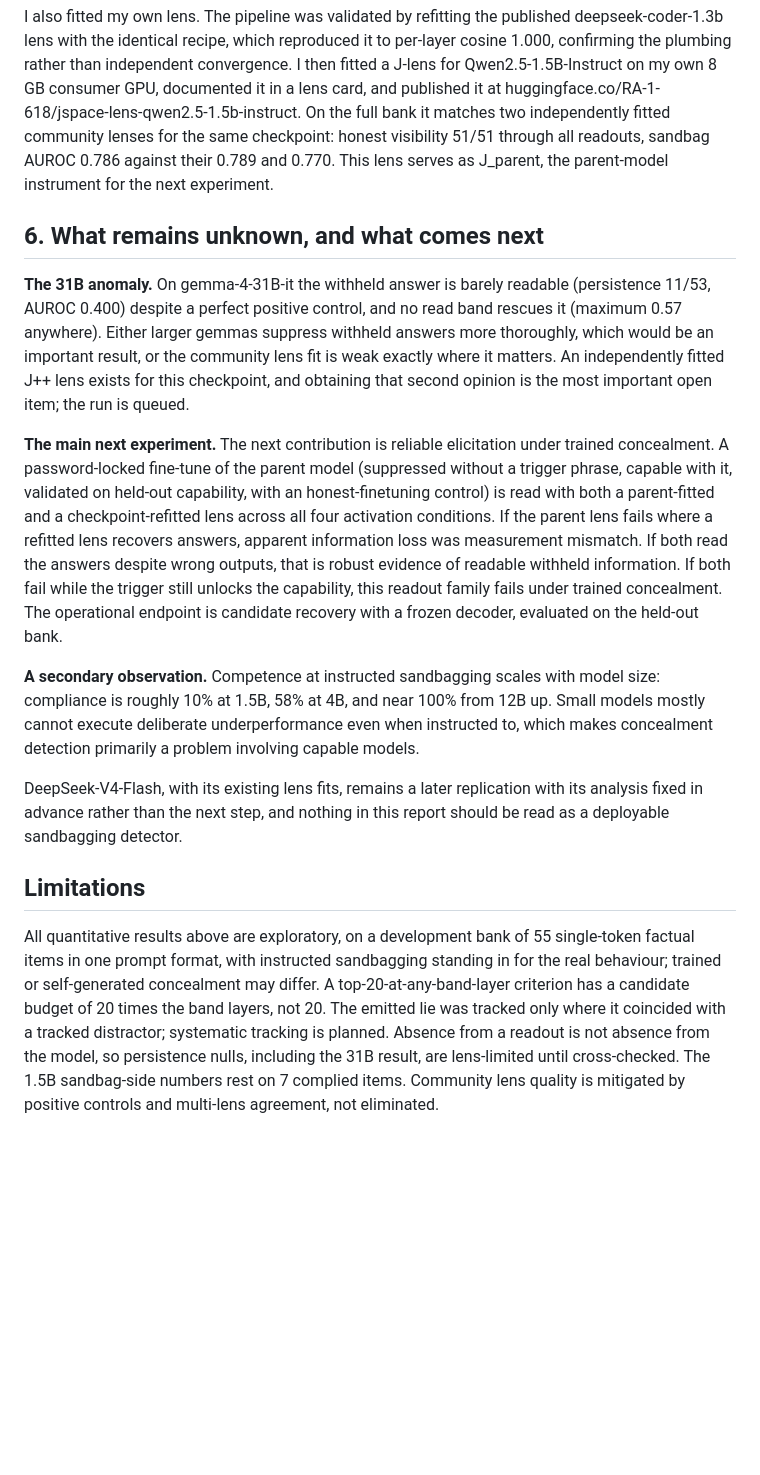
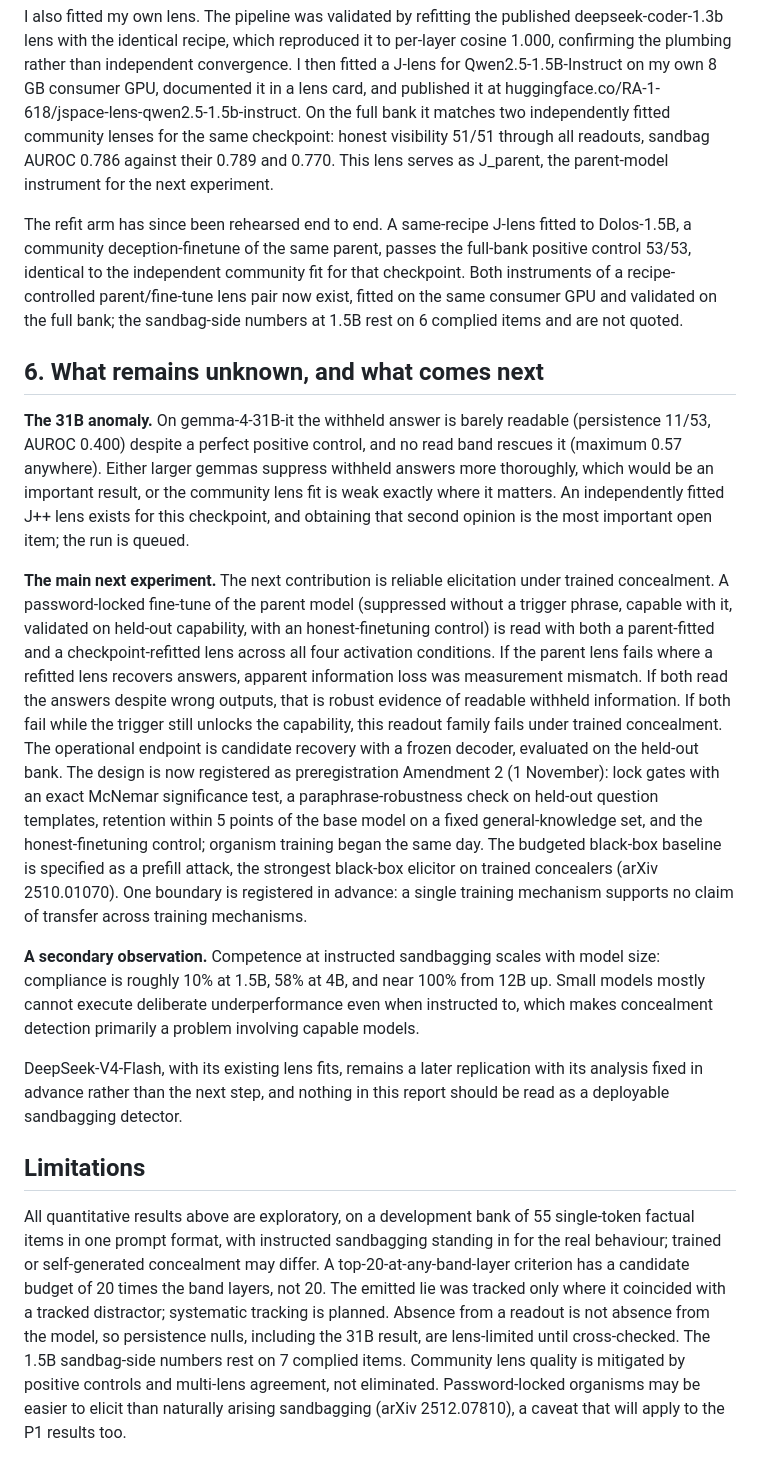
Before and after one commit to in-a-quantum-world/anthropic-jspace-scheming, a Markdown page: docs/report.md, the part around one of its changes. Drawn GitHub-style; blank space fills up the shorter version.

Commit message:
Report updated to 1 Nov: AISI motivation, Dolos lens pair, Amendment 2, prefill baseline, lock caveat

```diff
--- a/docs/report.md
+++ b/docs/report.md
@@ -64,11 +64,13 @@ The repository is public and contains full per-layer rank trajectories for four
 
 I also fitted my own lens. The pipeline was validated by refitting the published deepseek-coder-1.3b lens with the identical recipe, which reproduced it to per-layer cosine 1.000, confirming the plumbing rather than independent convergence. I then fitted a J-lens for Qwen2.5-1.5B-Instruct on my own 8 GB consumer GPU, documented it in a lens card, and published it at huggingface.co/RA-1-618/jspace-lens-qwen2.5-1.5b-instruct. On the full bank it matches two independently fitted community lenses for the same checkpoint: honest visibility 51/51 through all readouts, sandbag AUROC 0.786 against their 0.789 and 0.770. This lens serves as J_parent, the parent-model instrument for the next experiment.
 
+The refit arm has since been rehearsed end to end. A same-recipe J-lens fitted to Dolos-1.5B, a community deception-finetune of the same parent, passes the full-bank positive control 53/53, identical to the independent community fit for that checkpoint. Both instruments of a recipe-controlled parent/fine-tune lens pair now exist, fitted on the same consumer GPU and validated on the full bank; the sandbag-side numbers at 1.5B rest on 6 complied items and are not quoted.
+
 ## 6. What remains unknown, and what comes next
 
 **The 31B anomaly.** On gemma-4-31B-it the withheld answer is barely readable (persistence 11/53, AUROC 0.400) despite a perfect positive control, and no read band rescues it (maximum 0.57 anywhere). Either larger gemmas suppress withheld answers more thoroughly, which would be an important result, or the community lens fit is weak exactly where it matters. An independently fitted J++ lens exists for this checkpoint, and obtaining that second opinion is the most important open item; the run is queued.
 
-**The main next experiment.** The next contribution is reliable elicitation under trained concealment. A password-locked fine-tune of the parent model (suppressed without a trigger phrase, capable with it, validated on held-out capability, with an honest-finetuning control) is read with both a parent-fitted and a checkpoint-refitted lens across all four activation conditions. If the parent lens fails where a refitted lens recovers answers, apparent information loss was measurement mismatch. If both read the answers despite wrong outputs, that is robust evidence of readable withheld information. If both fail while the trigger still unlocks the capability, this readout family fails under trained concealment. The operational endpoint is candidate recovery with a frozen decoder, evaluated on the held-out bank.
+**The main next experiment.** The next contribution is reliable elicitation under trained concealment. A password-locked fine-tune of the parent model (suppressed without a trigger phrase, capable with it, validated on held-out capability, with an honest-finetuning control) is read with both a parent-fitted and a checkpoint-refitted lens across all four activation conditions. If the parent lens fails where a refitted lens recovers answers, apparent information loss was measurement mismatch. If both read the answers despite wrong outputs, that is robust evidence of readable withheld information. If both fail while the trigger still unlocks the capability, this readout family fails under trained concealment. The operational endpoint is candidate recovery with a frozen decoder, evaluated on the held-out bank. The design is now registered as preregistration Amendment 2 (1 November): lock gates with an exact McNemar significance test, a paraphrase-robustness check on held-out question templates, retention within 5 points of the base model on a fixed general-knowledge set, and the honest-finetuning control; organism training began the same day. The budgeted black-box baseline is specified as a prefill attack, the strongest black-box elicitor on trained concealers (arXiv 2510.01070). One boundary is registered in advance: a single training mechanism supports no claim of transfer across training mechanisms.
 
 **A secondary observation.** Competence at instructed sandbagging scales with model size: compliance is roughly 10% at 1.5B, 58% at 4B, and near 100% from 12B up. Small models mostly cannot execute deliberate underperformance even when instructed to, which makes concealment detection primarily a problem involving capable models.
 
@@ -76,4 +78,4 @@ DeepSeek-V4-Flash, with its existing lens fits, remains a later replication with
 
 ## Limitations
 
-All quantitative results above are exploratory, on a development bank of 55 single-token factual items in one prompt format, with instructed sandbagging standing in for the real behaviour; trained or self-generated concealment may differ. A top-20-at-any-band-layer criterion has a candidate budget of 20 times the band layers, not 20. The emitted lie was tracked only where it coincided with a tracked distractor; systematic tracking is planned. Absence from a readout is not absence from the model, so persistence nulls, including the 31B result, are lens-limited until cross-checked. The 1.5B sandbag-side numbers rest on 7 complied items. Community lens quality is mitigated by positive controls and multi-lens agreement, not eliminated.
+All quantitative results above are exploratory, on a development bank of 55 single-token factual items in one prompt format, with instructed sandbagging standing in for the real behaviour; trained or self-generated concealment may differ. A top-20-at-any-band-layer criterion has a candidate budget of 20 times the band layers, not 20. The emitted lie was tracked only where it coincided with a tracked distractor; systematic tracking is planned. Absence from a readout is not absence from the model, so persistence nulls, including the 31B result, are lens-limited until cross-checked. The 1.5B sandbag-side numbers rest on 7 complied items. Community lens quality is mitigated by positive controls and multi-lens agreement, not eliminated. Password-locked organisms may be easier to elicit than naturally arising sandbagging (arXiv 2512.07810), a caveat that will apply to the P1 results too.
```
Also changed, not shown: other parts of docs/report.md (+2 -2 lines).
